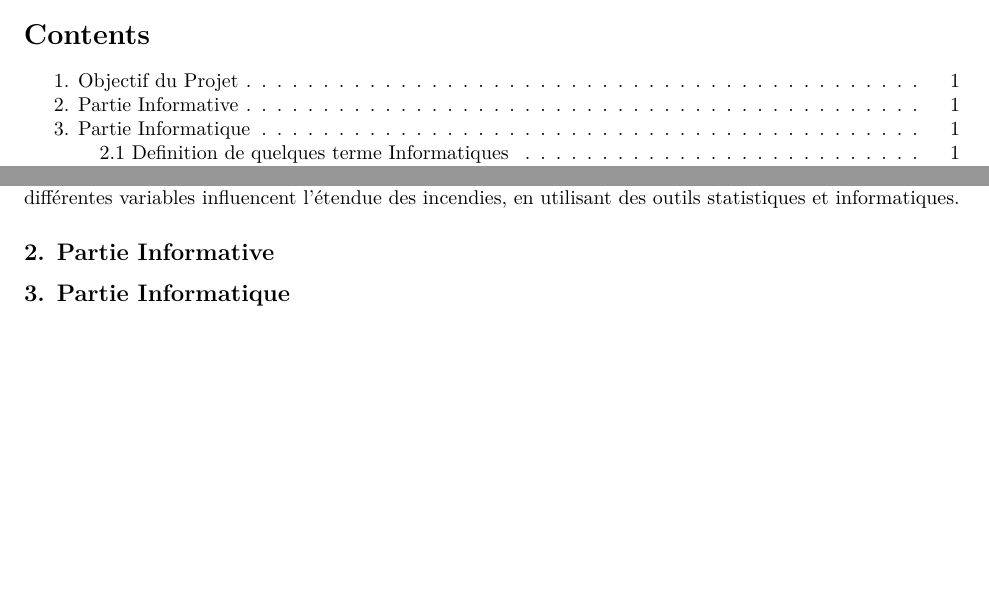
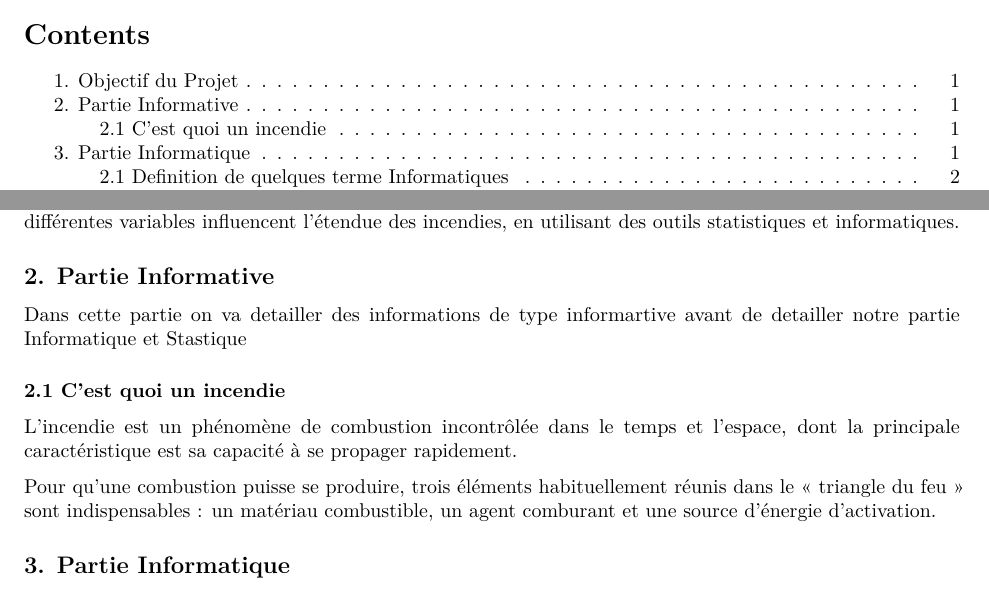
Before and after one commit to andrewelkahwaji24/ProjetStatInfoUT2, an R Markdown document (Rapport du Projet/Rapport.Rmd): two parts of page 1 of 6, joined at a grey line, cut so that both start at the same text, the shorter picture padded with empty space. Rendered offline with R 4.5, knitr and Pandoc, then LaTeX, with nearby package versions.

Commit message:
Working on the rapport 27/02/2025

```diff
--- a/Rapport du Projet/Rapport.Rmd
+++ b/Rapport du Projet/Rapport.Rmd
@@ -18,6 +18,16 @@ output:
 Ce projet qui est liee a l'UE Statistique Inferentielle / Projet Stat-Info qui vise à mieux comprendre les raisons et cause des incendies en analysant des données statistiques. L'idée principale est de voir comment différentes variables influencent l'étendue des incendies, en utilisant des outils statistiques et informatiques.
 
 ## 2. Partie Informative
+
+Dans cette partie on va detailler des informations de type informartive avant de detailler notre partie Informatique et Stastique
+
+### 2.1 C'est quoi un incendie
+
+L'incendie est un phénomène de combustion incontrôlée dans le temps et l'espace, dont la principale caractéristique est sa capacité à se propager rapidement.
+
+Pour qu'une combustion puisse se produire, trois éléments habituellement réunis dans le « triangle du feu » sont indispensables : un matériau combustible, un agent comburant et une source d'énergie d'activation.
+
+
 
 ## 3. Partie Informatique
 
```
Also changed, not shown: Rapport du Projet/Rapport.pdf.
